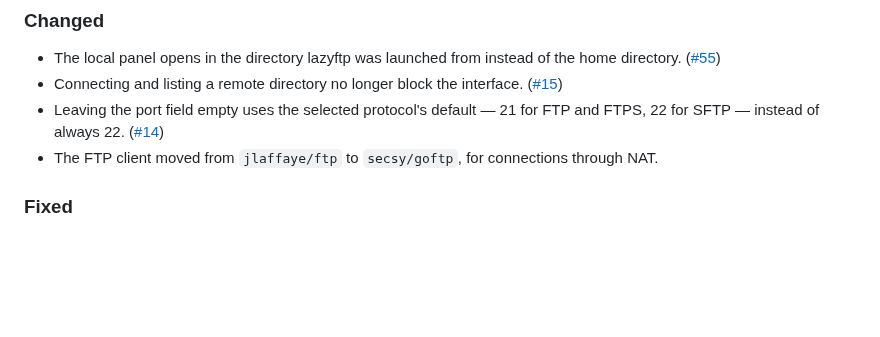
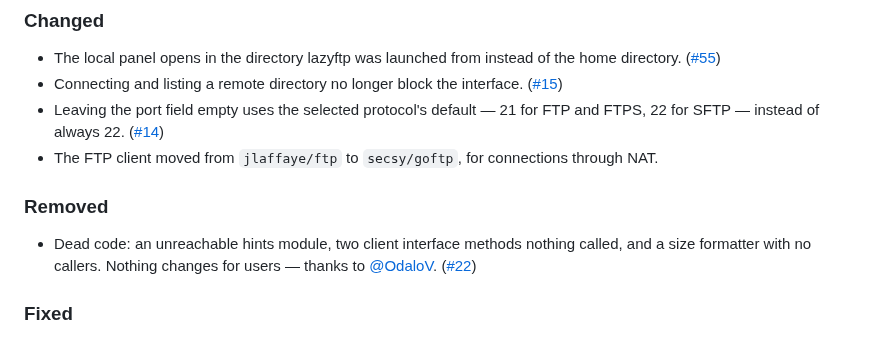
Before and after one commit to MawCeron/lazyftp, a Markdown page: CHANGELOG.md, the part around the change. Drawn GitHub-style; blank space fills up the shorter version.

Commit message:
docs: record the dead code removal in the changelog

```diff
--- a/CHANGELOG.md
+++ b/CHANGELOG.md
@@ -40,6 +40,12 @@ to be.
   for SFTP — instead of always 22.
   ([#14](https://github.com/MawCeron/lazyftp/issues/14))
 - The FTP client moved from `jlaffaye/ftp` to `secsy/goftp`, for connections through NAT.
+
+### Removed
+
+- Dead code: an unreachable hints module, two client interface methods nothing called, and a size
+  formatter with no callers. Nothing changes for users — thanks to
+  [@OdaloV](https://github.com/OdaloV). ([#22](https://github.com/MawCeron/lazyftp/issues/22))
 
 ### Fixed
 
```
